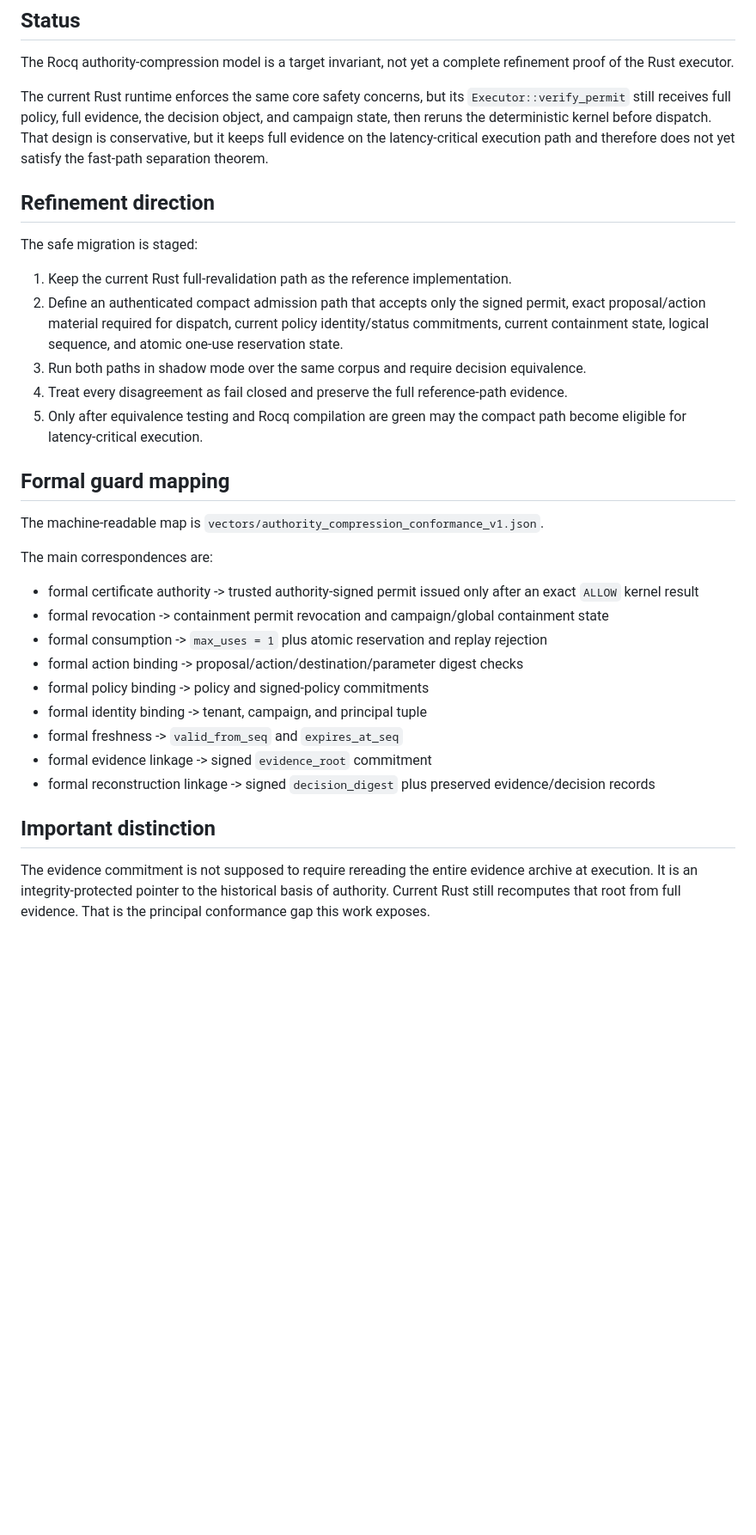
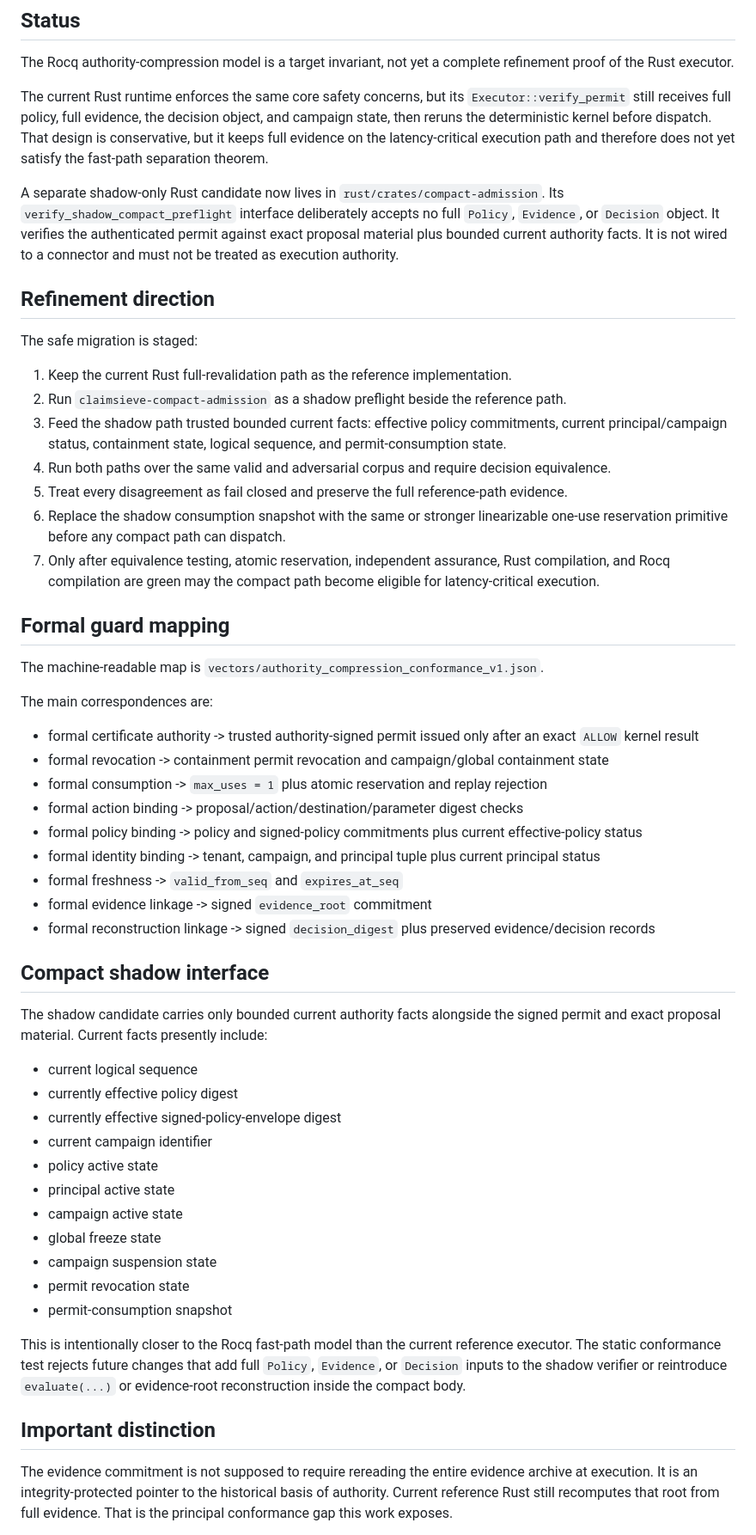
Before and after one commit to ethanduley-png/claimsieve-mainstreet, a Markdown page: docs/AUTHORITY_COMPRESSION_CONFORMANCE.md, the part around one of its changes. Shown at 86% size. Rendered like a GitHub page; blank space fills up the shorter version.

Commit message:
Document shadow compact admission candidate

```diff
--- a/docs/AUTHORITY_COMPRESSION_CONFORMANCE.md
+++ b/docs/AUTHORITY_COMPRESSION_CONFORMANCE.md
@@ -6,15 +6,19 @@ The Rocq authority-compression model is a target invariant, not yet a complete r
 
 The current Rust runtime enforces the same core safety concerns, but its `Executor::verify_permit` still receives full policy, full evidence, the decision object, and campaign state, then reruns the deterministic kernel before dispatch. That design is conservative, but it keeps full evidence on the latency-critical execution path and therefore does not yet satisfy the fast-path separation theorem.
 
+A separate shadow-only Rust candidate now lives in `rust/crates/compact-admission`. Its `verify_shadow_compact_preflight` interface deliberately accepts no full `Policy`, `Evidence`, or `Decision` object. It verifies the authenticated permit against exact proposal material plus bounded current authority facts. It is not wired to a connector and must not be treated as execution authority.
+
 ## Refinement direction
 
 The safe migration is staged:
 
 1. Keep the current Rust full-revalidation path as the reference implementation.
-2. Define an authenticated compact admission path that accepts only the signed permit, exact proposal/action material required for dispatch, current policy identity/status commitments, current containment state, logical sequence, and atomic one-use reservation state.
-3. Run both paths in shadow mode over the same corpus and require decision equivalence.
-4. Treat every disagreement as fail closed and preserve the full reference-path evidence.
-5. Only after equivalence testing and Rocq compilation are green may the compact path become eligible for latency-critical execution.
+2. Run `claimsieve-compact-admission` as a shadow preflight beside the reference path.
+3. Feed the shadow path trusted bounded current facts: effective policy commitments, current principal/campaign status, containment state, logical sequence, and permit-consumption state.
+4. Run both paths over the same valid and adversarial corpus and require decision equivalence.
+5. Treat every disagreement as fail closed and preserve the full reference-path evidence.
+6. Replace the shadow consumption snapshot with the same or stronger linearizable one-use reservation primitive before any compact path can dispatch.
+7. Only after equivalence testing, atomic reservation, independent assurance, Rust compilation, and Rocq compilation are green may the compact path become eligible for latency-critical execution.
 
 ## Formal guard mapping
 
@@ -26,13 +30,31 @@ The main correspondences are:
 - formal revocation -> containment permit revocation and campaign/global containment state
 - formal consumption -> `max_uses = 1` plus atomic reservation and replay rejection
 - formal action binding -> proposal/action/destination/parameter digest checks
-- formal policy binding -> policy and signed-policy commitments
-- formal identity binding -> tenant, campaign, and principal tuple
+- formal policy binding -> policy and signed-policy commitments plus current effective-policy status
+- formal identity binding -> tenant, campaign, and principal tuple plus current principal status
 - formal freshness -> `valid_from_seq` and `expires_at_seq`
 - formal evidence linkage -> signed `evidence_root` commitment
 - formal reconstruction linkage -> signed `decision_digest` plus preserved evidence/decision records
 
+## Compact shadow interface
+
+The shadow candidate carries only bounded current authority facts alongside the signed permit and exact proposal material. Current facts presently include:
+
+- current logical sequence
+- currently effective policy digest
+- currently effective signed-policy-envelope digest
+- current campaign identifier
+- policy active state
+- principal active state
+- campaign active state
+- global freeze state
+- campaign suspension state
+- permit revocation state
+- permit-consumption snapshot
+
+This is intentionally closer to the Rocq fast-path model than the current reference executor. The static conformance test rejects future changes that add full `Policy`, `Evidence`, or `Decision` inputs to the shadow verifier or reintroduce `evaluate(...)` or evidence-root reconstruction inside the compact body.
+
 ## Important distinction
 
-The evidence commitment is not supposed to require rereading the entire evidence archive at execution. It is an integrity-protected pointer to the historical basis of authority. Current Rust still recomputes that root from full evidence. That is the principal conformance gap this work exposes.
+The evidence commitment is not supposed to require rereading the entire evidence archive at execution. It is an integrity-protected pointer to the historical basis of authority. Current reference Rust still recomputes that root from full evidence. That is the principal conformance gap this work exposes.
 
```
Also changed, not shown: other parts of docs/AUTHORITY_COMPRESSION_CONFORMANCE.md (+13 -4 lines).
